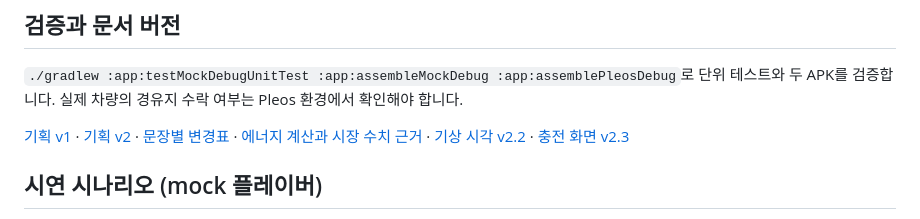
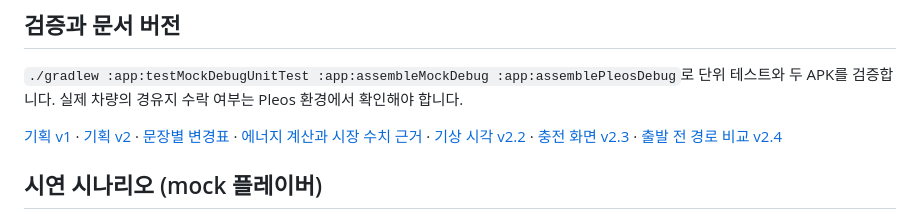
Before and after one commit to KangJuSeong/meomunjari, a Markdown page: README.md, the part around the change. GitHub-like rendering.

```diff
--- a/README.md
+++ b/README.md
@@ -20,7 +20,7 @@ Android SDK 및 Google Maven·Pleos 저장소 접근이 필요합니다. 내비
 
 `./gradlew :app:testMockDebugUnitTest :app:assembleMockDebug :app:assemblePleosDebug`로 단위 테스트와 두 APK를 검증합니다. 실제 차량의 경유지 수락 여부는 Pleos 환경에서 확인해야 합니다.
 
-[기획 v1](docs/application-v1.md) · [기획 v2](docs/application-v2.md) · [문장별 변경표](docs/changes-v1-v2.md) · [에너지 계산과 시장 수치 근거](docs/energy-and-evidence-v2.md) · [기상 시각 v2.2](docs/wake-time-v2.2.md) · [충전 화면 v2.3](docs/charging-screen-v2.3.md)
+[기획 v1](docs/application-v1.md) · [기획 v2](docs/application-v2.md) · [문장별 변경표](docs/changes-v1-v2.md) · [에너지 계산과 시장 수치 근거](docs/energy-and-evidence-v2.md) · [기상 시각 v2.2](docs/wake-time-v2.2.md) · [충전 화면 v2.3](docs/charging-screen-v2.3.md) · [출발 전 경로 비교 v2.4](docs/departure-comparison-v2.4.md)
 
 ## 시연 시나리오 (mock 플레이버)
 
```
Also changed, not shown: docs/departure-comparison-v2.4.md (added, +18 -0 lines), docs/images/departure-v2.4-mock.png (added), 5 other files.
